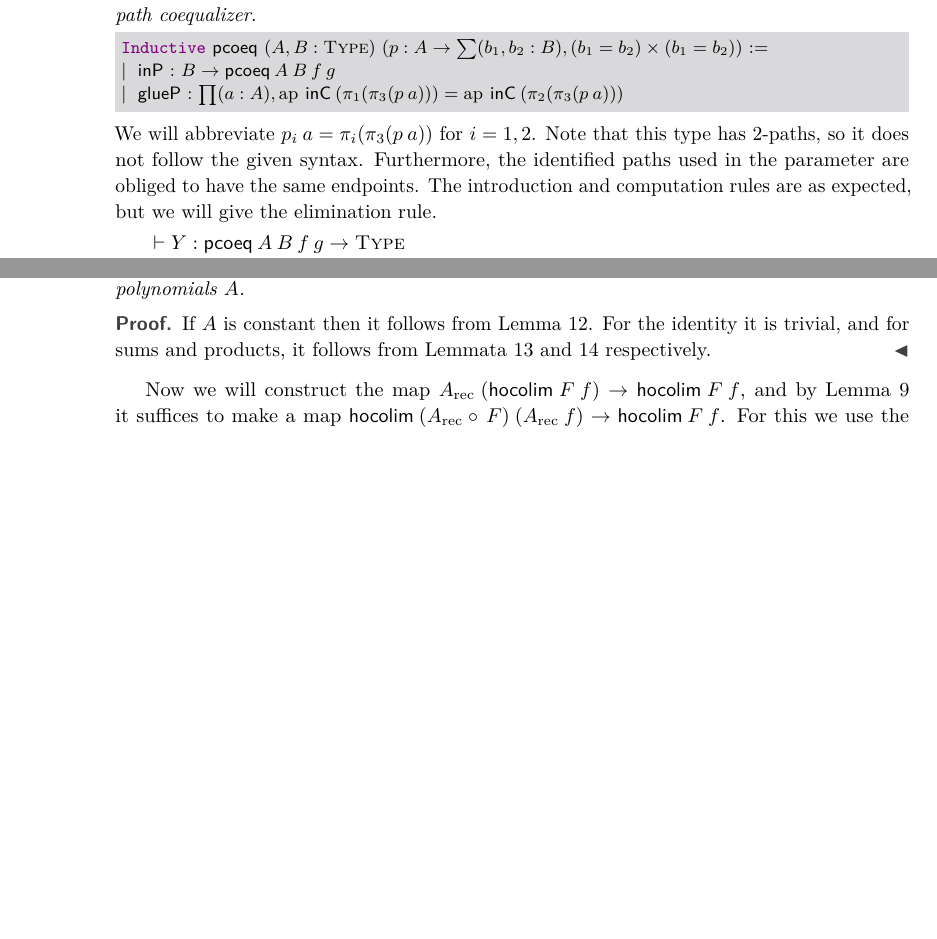
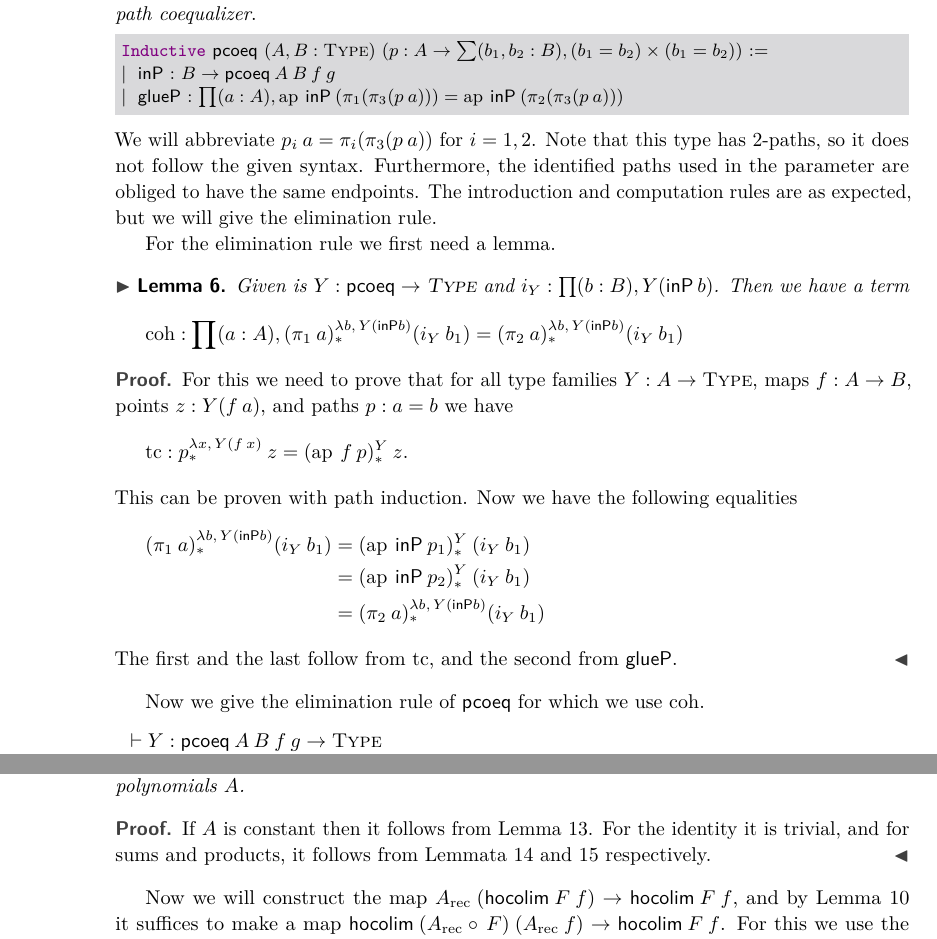
Before and after one commit to nmvdw/Three-HITs, a LaTeX paper (Paper/Paper.tex): two parts of pages 4 and 8 of 15 before the commit and two parts of pages 4 and 8 of 16 after it, joined at a grey line, cut so that both start at the same text, the shorter picture padded with empty space. Compiled offline with pdfLaTeX.

Commit message:
Fixed part on the path coequalizer (now included in formalization).

```diff
--- a/Paper/Paper.tex
+++ b/Paper/Paper.tex
@@ -360,18 +360,56 @@ Next we define a type which identifies two paths in some type which we shall cal
 \begin{lstlisting}
 Inductive $\pcoeq$ $(A, B : \Type)$ $(p : A \rightarrow \sum (b_1, b_2 : B), (b_1 = b_2) \times (b_1 = b_2))$ :=
 | $\inP$ : $B \rightarrow \pcoeq \> A \> B \> f \> g$
-| $\glueP$ : $\prod (a : A), \ap \> \inC \> (\pi_1(\pi_3(p \> a))) = \ap \> \inC \> (\pi_2(\pi_3(p \> a)))$
+| $\glueP$ : $\prod (a : A), \ap \> \inP \> (\pi_1(\pi_3(p \> a))) = \ap \> \inP \> (\pi_2(\pi_3(p \> a)))$
 \end{lstlisting}
 We will abbreviate $p_i \> a = \pi_i(\pi_3(p \> a))$ for $i = 1, 2$.
 Note that this type has 2-paths, so it does not follow the given syntax.
 Furthermore, the identified paths used in the parameter are obliged to have the same endpoints.
 The introduction and computation rules are as expected, but we will give the elimination rule.
+
+For the elimination rule we first need a lemma.
+\begin{lemma}
+\label{lem:coherency_compose}
+Given is $Y : \pcoeq \rightarrow \Type$ and $i_Y : \prod (b : B), Y(\inP \> b)$.
+Then we have a term
+\[
+\operatorname{coh} :
+\prod (a : A),
+(\pi_1 \> a)_*^{\lambda b, \, Y (\inP b)} (i_Y \> b_1)
+= (\pi_2 \> a)_*^{\lambda b, \, Y (\inP b)} (i_Y \> b_1)
+\]
+\end{lemma}
+
+\begin{proof}
+For this we need to prove that for all type families $Y : A \rightarrow \Type$, maps $f : A \rightarrow B$, points $z : Y(f \> a)$, and paths $p : a = b$ we have
+\[
+\operatorname{tc} : p_*^{\lambda x, \, Y (f \> x)} \> z  =  (\ap \> f \> p)_*^Y \> z.
+\]
+This can be proven with path induction.
+Now we have the following equalities
+\begin{equation*}
+\begin{split}
+(\pi_1 \> a)_*^{\lambda b, \, Y (\inP b)} (i_Y \> b_1)
+&=
+(\ap \> \inP \> p_1)_*^Y \> (i_Y \> b_1)
+\\
+&=
+(\ap \> \inP \> p_2)_*^Y \> (i_Y \> b_1)
+\\
+&=
+(\pi_2 \> a)_*^{\lambda b, \, Y (\inP b)} (i_Y \> b_1)
+\end{split}
+\end{equation*}
+The first and the last follow from $\operatorname{tc}$, and the second from $\glueP$.
+\end{proof}
+
+Now we give the elimination rule of $\pcoeq$ for which we use $\operatorname{coh}$.
 \begin{equation*}
         \AxiomC{$\vdash Y : \pcoeq \> A \> B \> f \> g \rightarrow \Type$}
         \noLine
         \UnaryInfC{$\vdash i_Y : \prod (b : B), Y \> (\inP \> b)$}
         %       \noLine
-        \AxiomC{$\vdash g_Y : \prod (a : A), \apd \> i_Y \> (p_1 \> a) = \apd \> i_Y \> (p_2 \> a)$}
+        \AxiomC{$\vdash g_Y : \prod (a : A), \operatorname{coh}^{-1} \conc \apd \> i_Y \> (p_1 \> a) = \apd \> i_Y \> (p_2 \> a)$}
         \BinaryInfC{$\vdash \pcoeq\frec(i_Y, g_Y) : \prod (x : \pcoeq \> A \> B \> f \> g), Y \> x$}
         \DisplayProof
 \end{equation*}
```
Also changed, not shown: 1 other file.
